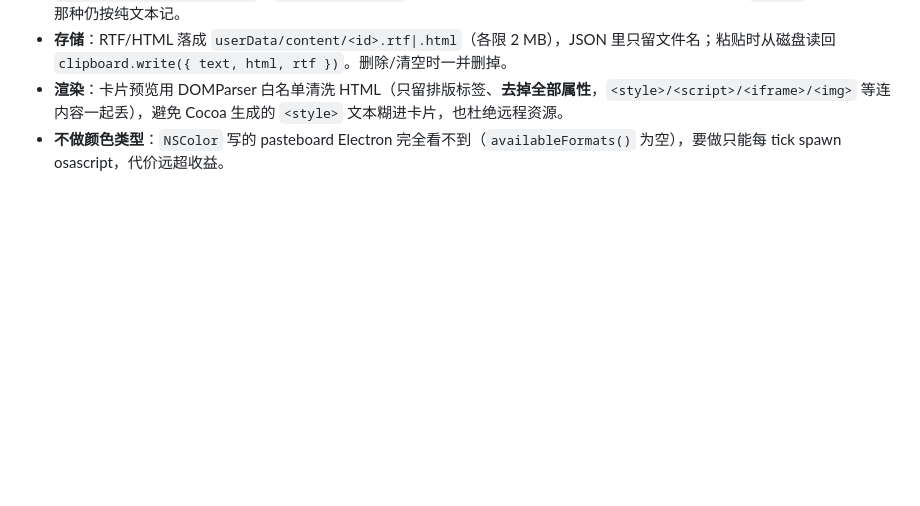
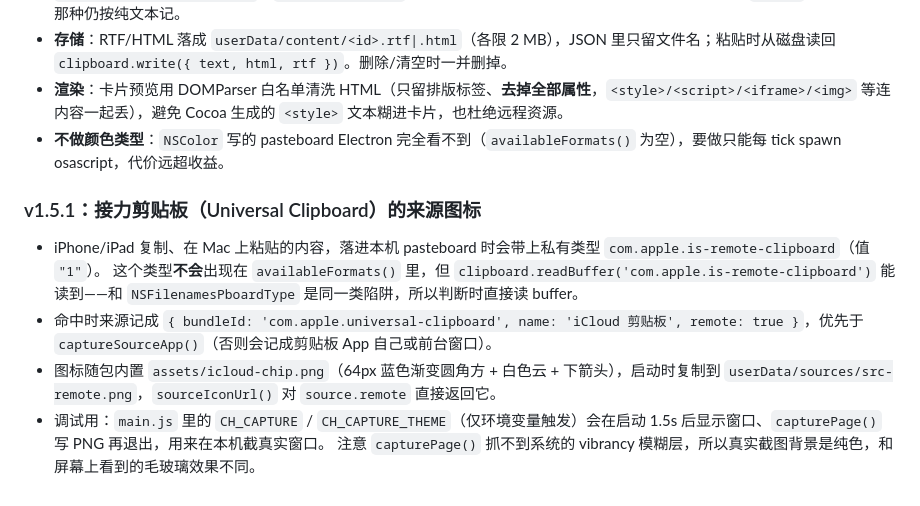
Before and after one commit to Halo-Welt/clipboard-history, a Markdown page: AUDIT.md, the part around the change. Rendered like a GitHub page; blank space fills up the shorter version.

```diff
--- a/AUDIT.md
+++ b/AUDIT.md
@@ -111,3 +111,11 @@ Paste 有 Pinboard（收藏板）、iCloud 跨设备同步、Apple Intelligence
 - **存储**：RTF/HTML 落成 `userData/content/<id>.rtf|.html`（各限 2 MB），JSON 里只留文件名；粘贴时从磁盘读回 `clipboard.write({ text, html, rtf })`。删除/清空时一并删掉。
 - **渲染**：卡片预览用 DOMParser 白名单清洗 HTML（只留排版标签、**去掉全部属性**，`<style>/<script>/<iframe>/<img>` 等连内容一起丢），避免 Cocoa 生成的 `<style>` 文本糊进卡片，也杜绝远程资源。
 - **不做颜色类型**：`NSColor` 写的 pasteboard Electron 完全看不到（`availableFormats()` 为空），要做只能每 tick spawn osascript，代价远超收益。
+
+### v1.5.1：接力剪贴板（Universal Clipboard）的来源图标
+- iPhone/iPad 复制、在 Mac 上粘贴的内容，落进本机 pasteboard 时会带上私有类型 `com.apple.is-remote-clipboard`（值 `"1"`）。
+  这个类型**不会**出现在 `availableFormats()` 里，但 `clipboard.readBuffer('com.apple.is-remote-clipboard')` 能读到——和 `NSFilenamesPboardType` 是同一类陷阱，所以判断时直接读 buffer。
+- 命中时来源记成 `{ bundleId: 'com.apple.universal-clipboard', name: 'iCloud 剪贴板', remote: true }`，优先于 `captureSourceApp()`（否则会记成剪贴板 App 自己或前台窗口）。
+- 图标随包内置 `assets/icloud-chip.png`（64px 蓝色渐变圆角方 + 白色云 + 下箭头），启动时复制到 `userData/sources/src-remote.png`，`sourceIconUrl()` 对 `source.remote` 直接返回它。
+- 调试用：`main.js` 里的 `CH_CAPTURE` / `CH_CAPTURE_THEME`（仅环境变量触发）会在启动 1.5s 后显示窗口、`capturePage()` 写 PNG 再退出，用来在本机截真实窗口。
+  注意 `capturePage()` 抓不到系统的 vibrancy 模糊层，所以真实截图背景是纯色，和屏幕上看到的毛玻璃效果不同。
```
Also changed, not shown: README.md (+1 -1 lines), assets/icloud-chip.png (added), docs/ui-real-light.png (added), 2 other files.
